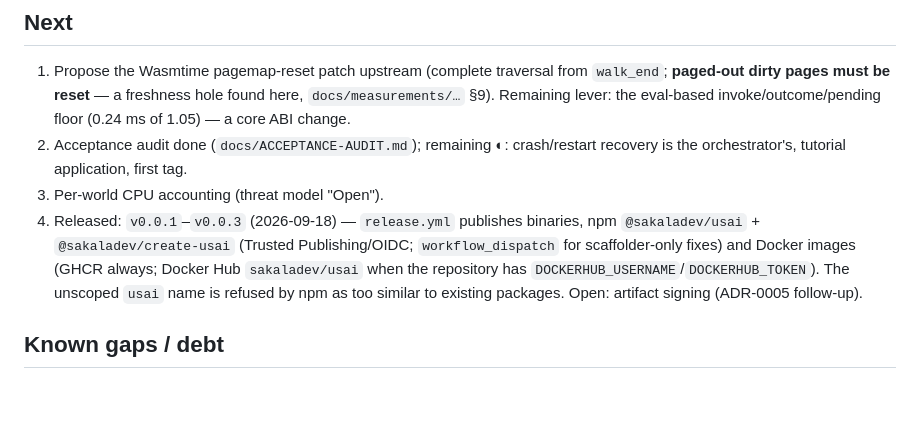
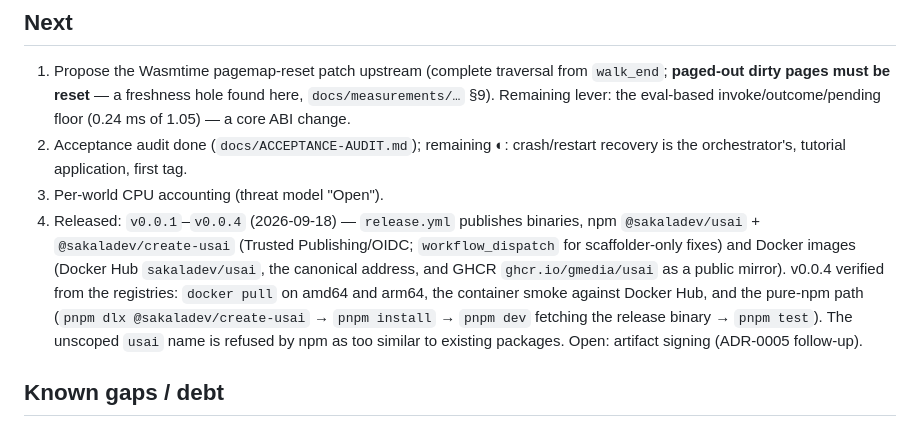
Before and after one commit to gmedia/usai, a Markdown page: docs/STATUS.md, the part around one of its changes. GitHub-like rendering; blank space fills up the shorter version.

Commit message:
status: v0.0.4 verified from Docker Hub, GHCR and npm

```diff
--- a/docs/STATUS.md
+++ b/docs/STATUS.md
@@ -151,7 +151,7 @@ capabilities (design), latency histogram in metrics, an API reference page.
 1. Propose the Wasmtime pagemap-reset patch upstream (complete traversal from `walk_end`; **paged-out dirty pages must be reset** — a freshness hole found here, `docs/measurements/…` §9). Remaining lever: the eval-based invoke/outcome/pending floor (0.24 ms of 1.05) — a core ABI change.
 2. Acceptance audit done (`docs/ACCEPTANCE-AUDIT.md`); remaining ◐: crash/restart recovery is the orchestrator's, tutorial application, first tag.
 3. Per-world CPU accounting (threat model "Open").
-5. Released: `v0.0.1`–`v0.0.3` (2026-09-18) — `release.yml` publishes binaries, npm `@sakaladev/usai` + `@sakaladev/create-usai` (Trusted Publishing/OIDC; `workflow_dispatch` for scaffolder-only fixes) and Docker images (GHCR always; Docker Hub `sakaladev/usai` when the repository has `DOCKERHUB_USERNAME`/`DOCKERHUB_TOKEN`). The unscoped `usai` name is refused by npm as too similar to existing packages. Open: artifact signing (ADR-0005 follow-up).
+5. Released: `v0.0.1`–`v0.0.4` (2026-09-18) — `release.yml` publishes binaries, npm `@sakaladev/usai` + `@sakaladev/create-usai` (Trusted Publishing/OIDC; `workflow_dispatch` for scaffolder-only fixes) and Docker images (Docker Hub `sakaladev/usai`, the canonical address, and GHCR `ghcr.io/gmedia/usai` as a public mirror). v0.0.4 verified from the registries: `docker pull` on amd64 and arm64, the container smoke against Docker Hub, and the pure-npm path (`pnpm dlx @sakaladev/create-usai` → `pnpm install` → `pnpm dev` fetching the release binary → `pnpm test`). The unscoped `usai` name is refused by npm as too similar to existing packages. Open: artifact signing (ADR-0005 follow-up).
 
 ## Known gaps / debt
 
```
Also changed, not shown: other parts of docs/STATUS.md (+1 -1 lines).
